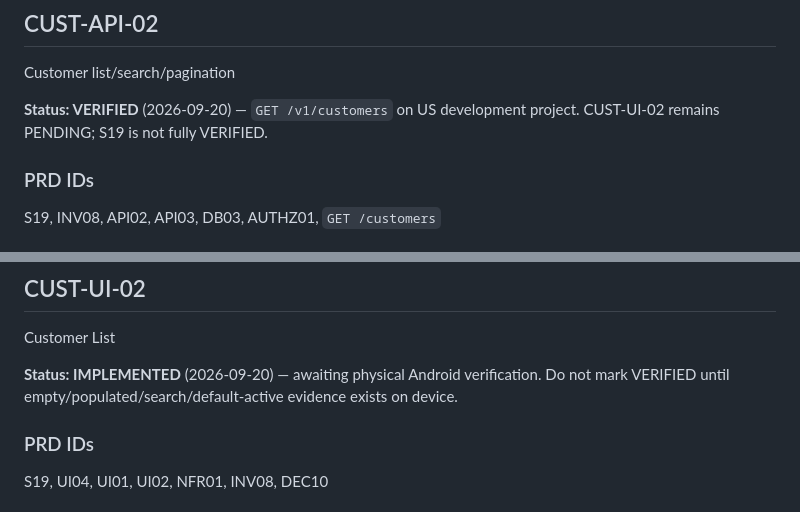
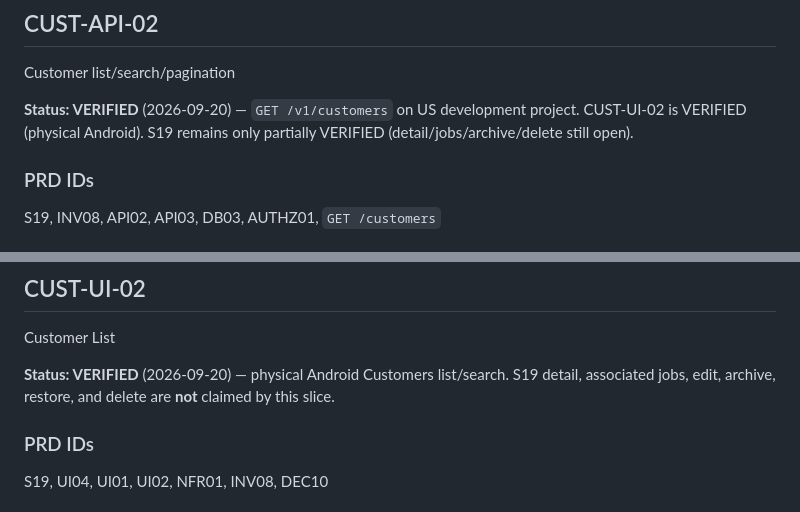
Before and after one commit to yaseenkhanyousfzai9-del/job-to-invoice, a Markdown page: docs/CUSTOMER_FEATURE_PLAN.md, 2 parts joined by grey strips. Drawn GitHub-style.

```diff
--- a/docs/CUSTOMER_FEATURE_PLAN.md
+++ b/docs/CUSTOMER_FEATURE_PLAN.md
@@ -767,7 +767,7 @@ Device or representative runtime recording of create + duplicate warning + Unico
 
 Customer list/search/pagination
 
-**Status: VERIFIED** (2026-09-20) — `GET /v1/customers` on US development project. CUST-UI-02 remains PENDING; S19 is not fully VERIFIED.
+**Status: VERIFIED** (2026-09-20) — `GET /v1/customers` on US development project. CUST-UI-02 is VERIFIED (physical Android). S19 remains only partially VERIFIED (detail/jobs/archive/delete still open).
 
 ### PRD IDs
 
@@ -852,7 +852,7 @@ Integration tests with two workspaces and mixed archived/active rows.
 
 Customer List
 
-**Status: IMPLEMENTED** (2026-09-20) — awaiting physical Android verification. Do not mark VERIFIED until empty/populated/search/default-active evidence exists on device.
+**Status: VERIFIED** (2026-09-20) — physical Android Customers list/search. S19 detail, associated jobs, edit, archive, restore, and delete are **not** claimed by this slice.
 
 ### PRD IDs
 
```
Also changed, not shown: other parts of docs/CUSTOMER_FEATURE_PLAN.md (+19 -6 lines), docs/REQUIREMENTS_MATRIX.md (+4 -4 lines).
